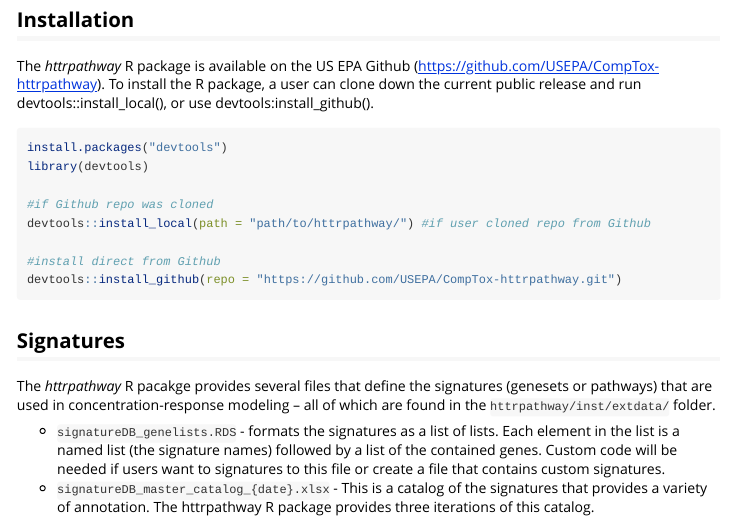
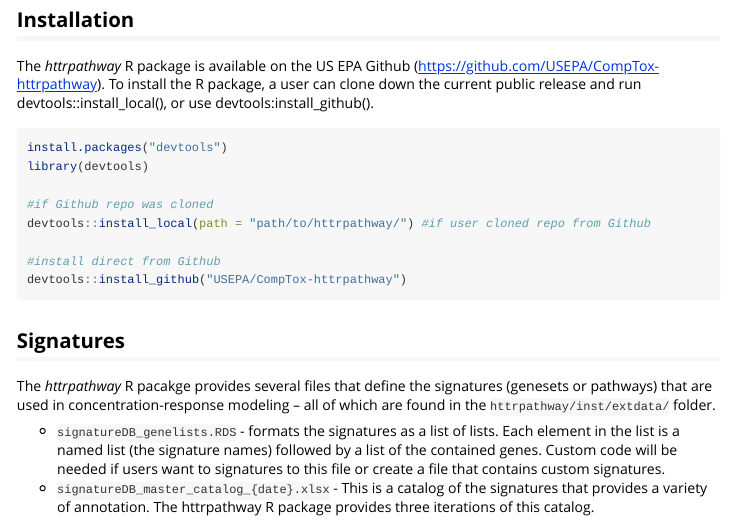
Before and after one commit to USEPA/CompTox-httrpathway, an R Markdown document (vignettes/httrpathway-vignette.Rmd): the page in a window 1100 px wide, from 460 px down. Rendered offline with R 4.5, knitr and Pandoc, with nearby package versions; some code elsewhere in the file could not run offline; long lines of code are wrapped.

Commit message:
Devtools Github install update

````diff
--- a/vignettes/httrpathway-vignette.Rmd
+++ b/vignettes/httrpathway-vignette.Rmd
@@ -40,7 +40,7 @@ library(devtools)
 devtools::install_local(path = "path/to/httrpathway/") #if user cloned repo from Github
 
 #install direct from Github
-devtools::install_github(repo = "https://github.com/USEPA/CompTox-httrpathway.git")
+devtools::install_github("USEPA/CompTox-httrpathway")
 
 ```
 
````
Also changed, not shown: README.md.
